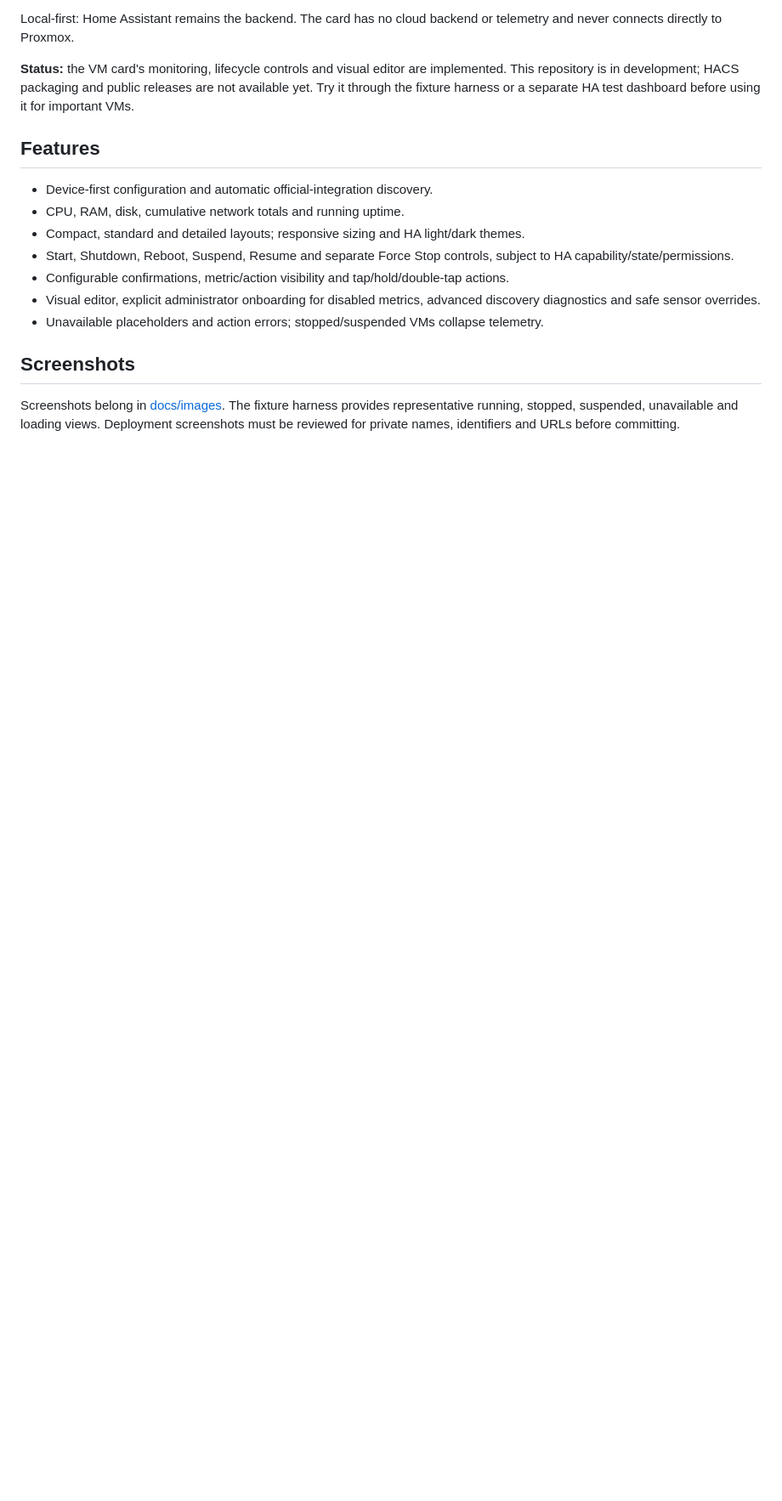
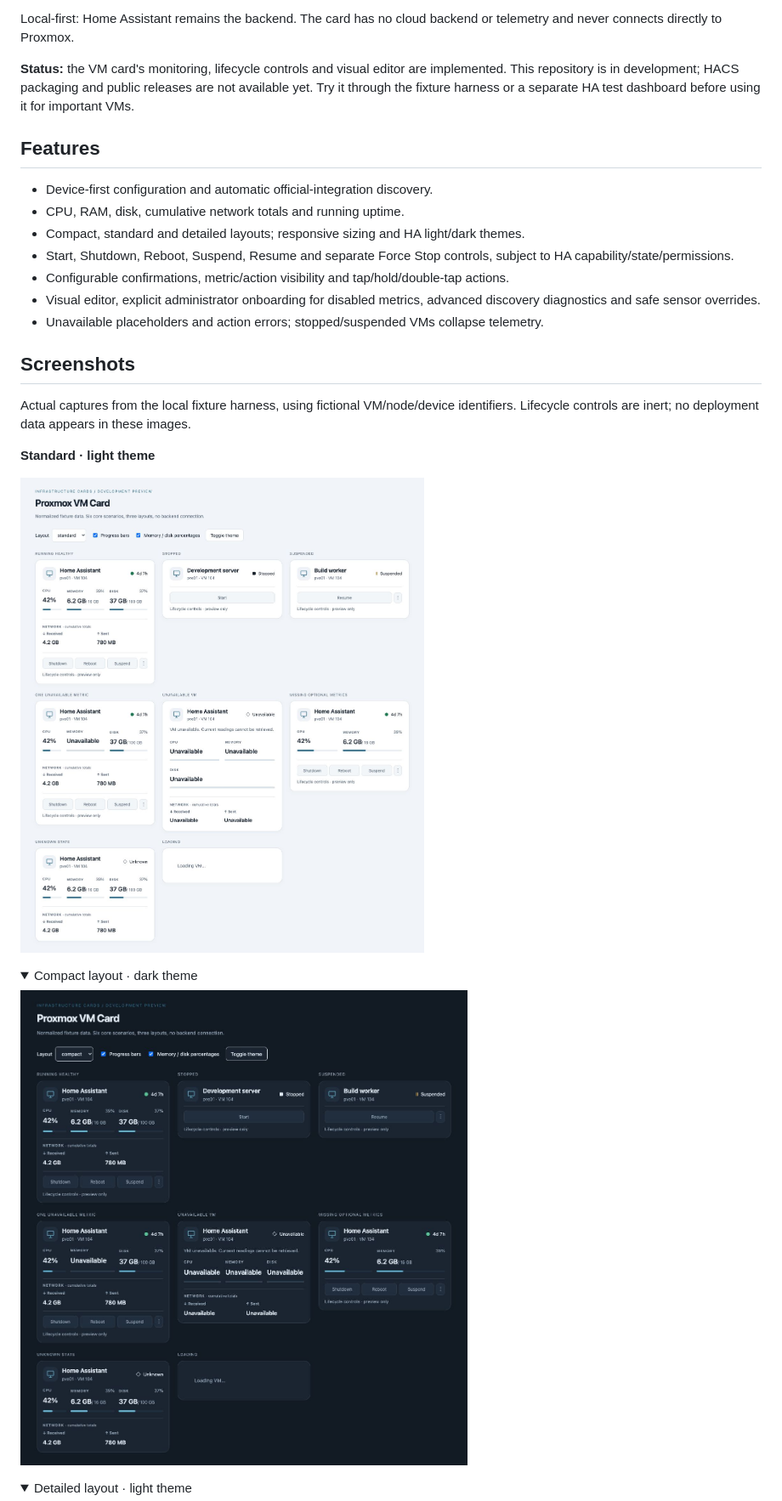
Before and after one commit to chsegala/proxmox-cards-for-home-assistant, a Markdown page: README.md, the part around one of its changes. Shown at 85% size. GitHub-like rendering; pictures changed too: docs/images/compact-dark.jpg (added), docs/images/standard-light.jpg (added); folded sections open; blank space fills up the shorter version.

Commit message:
Add fixture screenshots and restore development preview

```diff
--- a/README.md
+++ b/README.md
@@ -18,4 +18,19 @@ Local-first: Home Assistant remains the backend. The card has no cloud backend o
 
 ## Screenshots
 
-Screenshots belong in [docs/images](docs/images/README.md). The fixture harness provides representative running, stopped, suspended, unavailable and loading views. Deployment screenshots must be reviewed for private names, identifiers and URLs before committing.
+Actual captures from the local fixture harness, using fictional VM/node/device identifiers. Lifecycle controls are inert; no deployment data appears in these images.
+
+**Standard · light theme**
+
+![Standard layout showing running, stopped, suspended and unavailable fixture VMs](docs/images/standard-light.jpg)
+
+<details>
+<summary>Compact layout · dark theme</summary>
+
+![Compact layout with fictional VM metrics in dark theme](docs/images/compact-dark.jpg)
+
+</details>
+
+<details>
+<summary>Detailed layout · light theme</summary>
+
```
Also changed, not shown: other parts of README.md (+3 -0 lines), docs/images/detailed-light.jpg (added), 1 other file.
